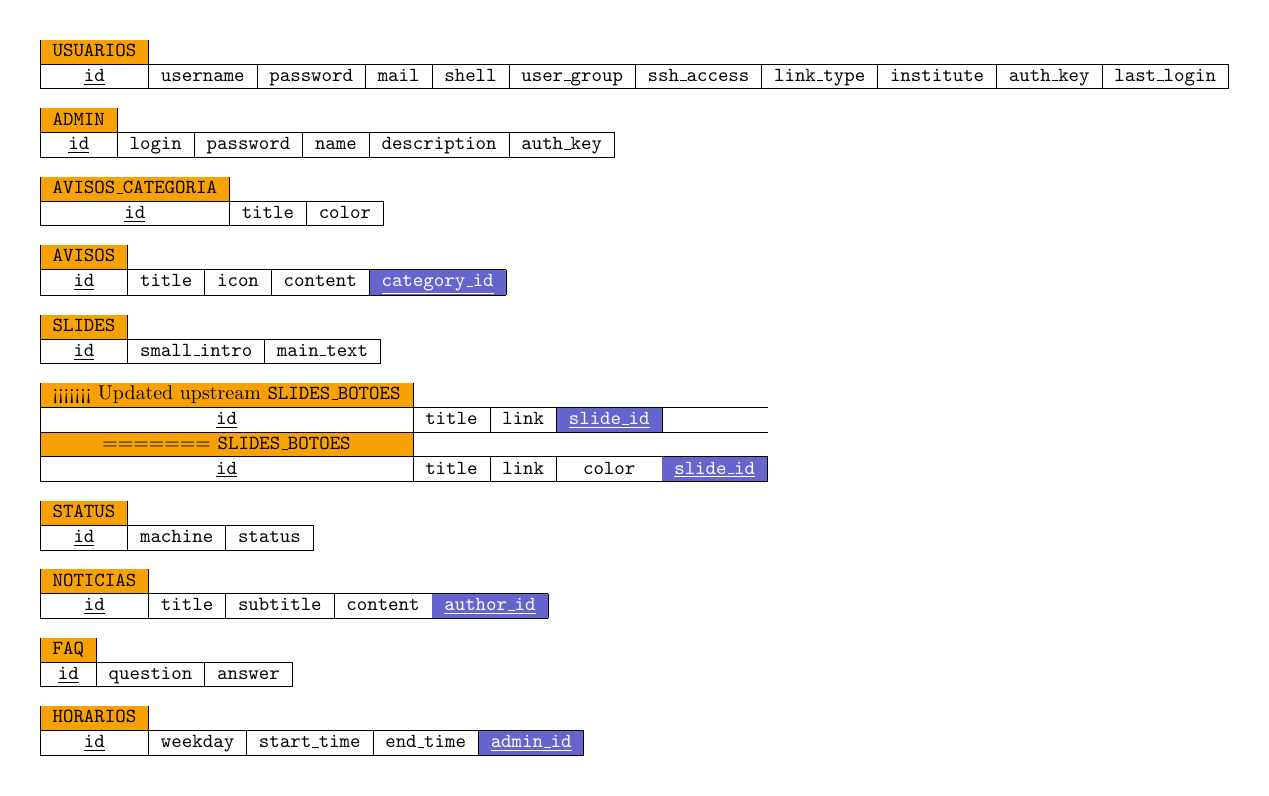
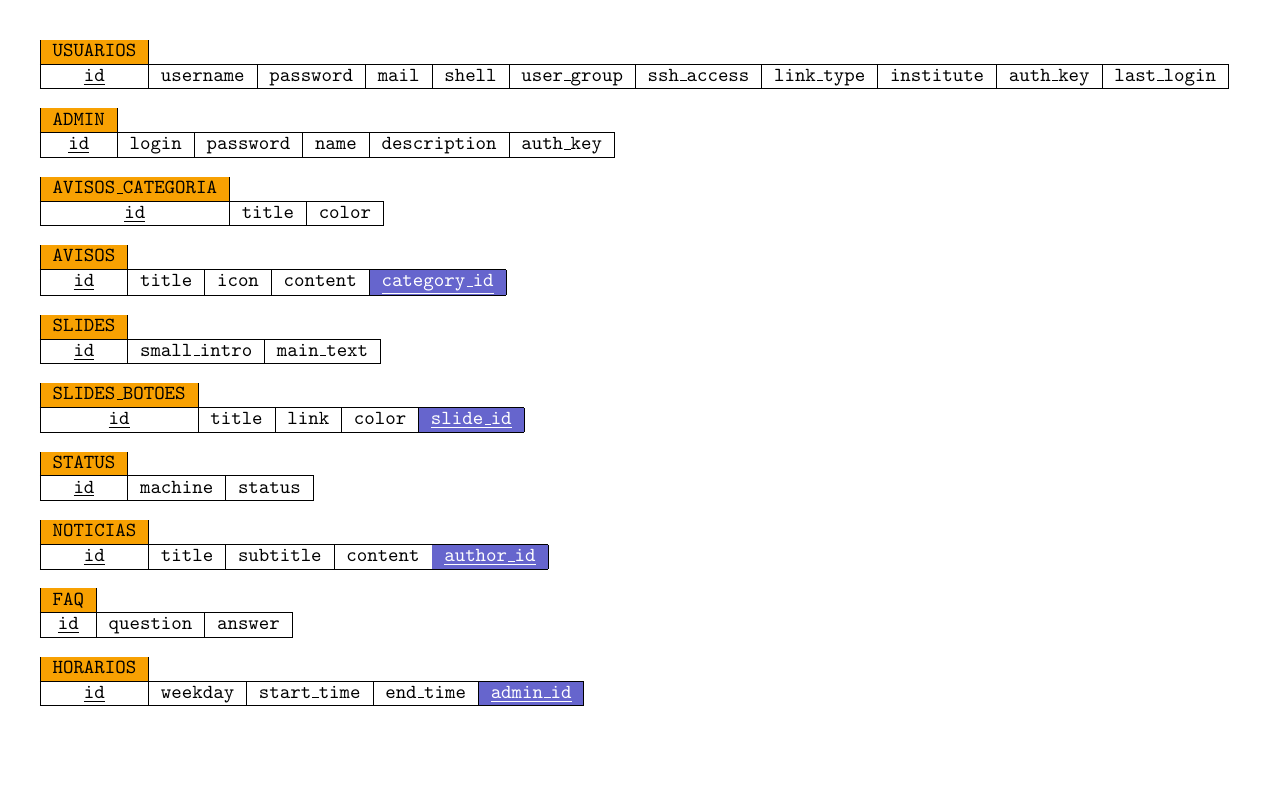
Before and after one commit to uspcodelab/bootcamp-2022, a LaTeX figure (backend/db/logic_model.tex): the whole page, the shorter picture padded with empty space. Compiled offline with pdfLaTeX.

Commit message:
Corrige erro de checkout do git no merge
Signed-off-by: Jose Lucas Silva Mayer <josemayer@usp.br>

```diff
--- a/backend/db/logic_model.tex
+++ b/backend/db/logic_model.tex
@@ -48,10 +48,6 @@
 
 \begin{tabular}{|c|cccc}
   \cline{1-1}
-<<<<<<< Updated upstream
-	\cellcolor[HTML]{F8A102}\textbf{\texttt{SLIDES\_BOTOES}} &                                      &                                    &                                                                                            \\ \hline
-	\texttt{\underline{id}}                                  & \multicolumn{1}{c|}{\texttt{title}} & \multicolumn{1}{c|}{\texttt{link}} & \multicolumn{1}{c|}{\cellcolor[HTML]{6665CD}{\color{white}\texttt{\underline{slide\_id}}}} \\ \hline
-=======
 	\cellcolor[HTML]{F8A102}\textbf{\texttt{SLIDES\_BOTOES}} &                                     &                                    &                                     &                                                                                            \\ \hline
 	\texttt{\underline{id}}                                  & \multicolumn{1}{c|}{\texttt{title}} & \multicolumn{1}{c|}{\texttt{link}} & \multicolumn{1}{c|}{\texttt{color}} & \multicolumn{1}{c|}{\cellcolor[HTML]{6665CD}{\color{white}\texttt{\underline{slide\_id}}}} \\ \hline
 \end{tabular}
```
Lines whose indentation alone changed are shown as unchanged.
